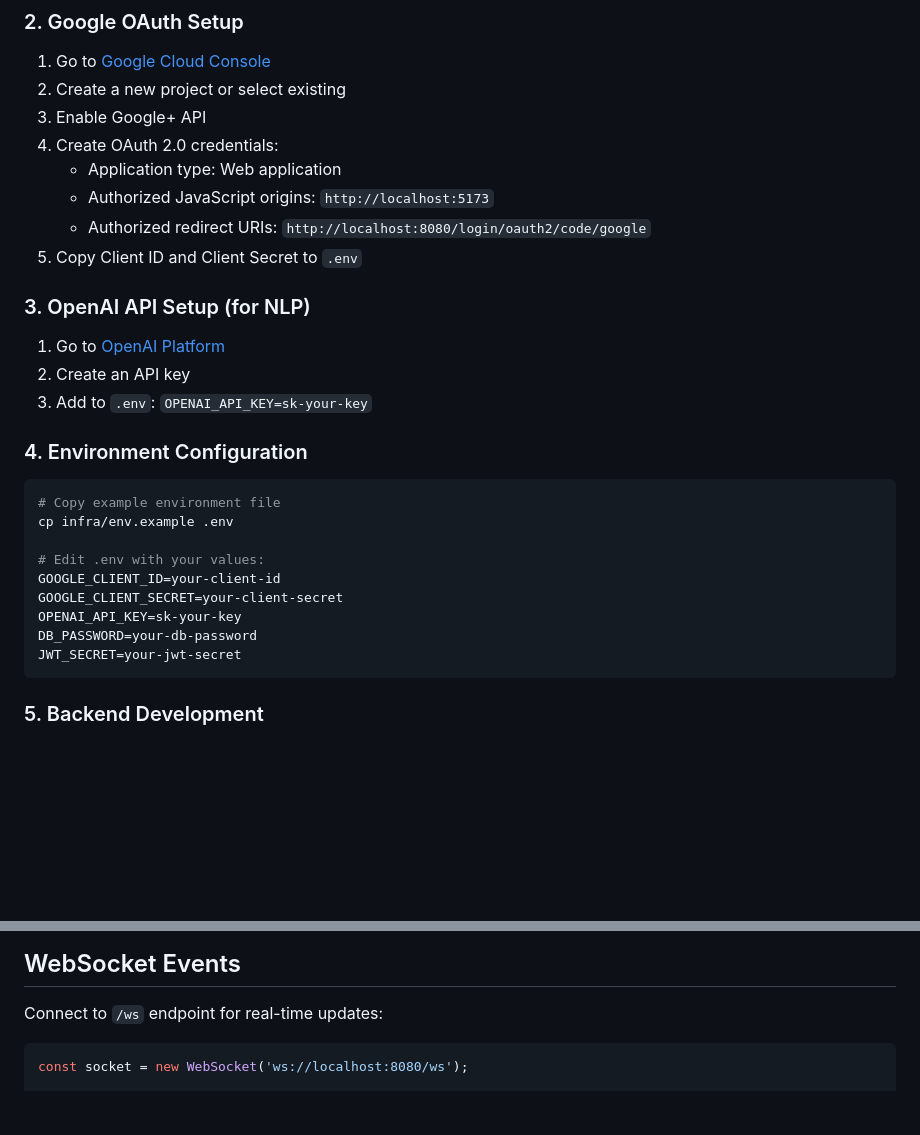
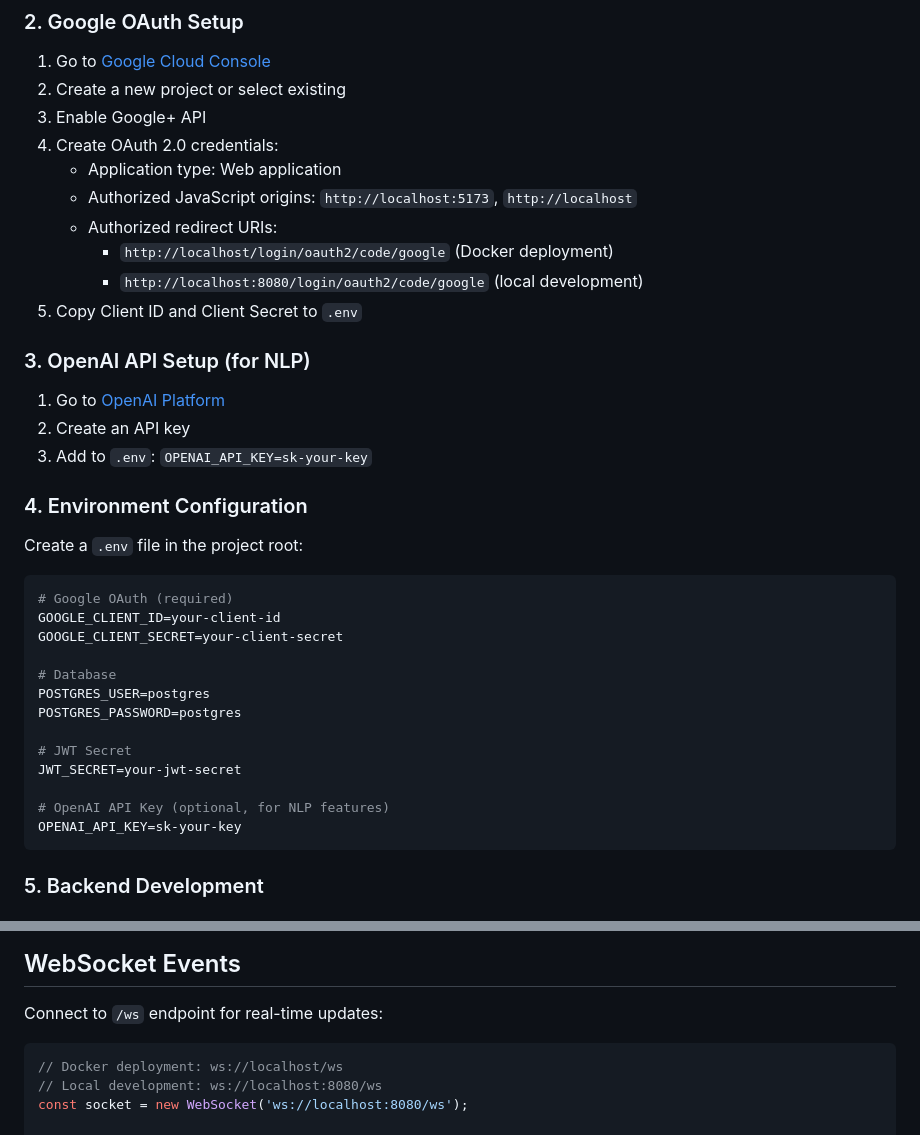
Before and after one commit to muhammadnoorulainroy/smart-lighting-scenes-with-natural-language, a Markdown page: docs/DEVELOPMENT.md, 2 parts joined by grey strips. Rendered like a GitHub page; blank space fills up the shorter version.

````diff
--- a/docs/DEVELOPMENT.md
+++ b/docs/DEVELOPMENT.md
@@ -180,8 +180,10 @@ docker --version  # 20+
 3. Enable Google+ API
 4. Create OAuth 2.0 credentials:
    - Application type: Web application
-   - Authorized JavaScript origins: `http://localhost:5173`
-   - Authorized redirect URIs: `http://localhost:8080/login/oauth2/code/google`
+   - Authorized JavaScript origins: `http://localhost:5173`, `http://localhost`
+   - Authorized redirect URIs:
+     - `http://localhost/login/oauth2/code/google` (Docker deployment)
+     - `http://localhost:8080/login/oauth2/code/google` (local development)
 5. Copy Client ID and Client Secret to `.env`
 
 ### 3. OpenAI API Setup (for NLP)
@@ -192,16 +194,22 @@ docker --version  # 20+
 
 ### 4. Environment Configuration
 
+Create a `.env` file in the project root:
+
 ```bash
-# Copy example environment file
-cp infra/env.example .env
-
-# Edit .env with your values:
+# Google OAuth (required)
 GOOGLE_CLIENT_ID=your-client-id
 GOOGLE_CLIENT_SECRET=your-client-secret
+
+# Database
+POSTGRES_USER=postgres
+POSTGRES_PASSWORD=postgres
+
+# JWT Secret
+JWT_SECRET=your-jwt-secret
+
+# OpenAI API Key (optional, for NLP features)
 OPENAI_API_KEY=sk-your-key
-DB_PASSWORD=your-db-password
-JWT_SECRET=your-jwt-secret
 ```
 
 ### 5. Backend Development
@@ -356,6 +364,8 @@ export const nlpApi = {
 Connect to `/ws` endpoint for real-time updates:
 
 ```javascript
+// Docker deployment: ws://localhost/ws
+// Local development: ws://localhost:8080/ws
 const socket = new WebSocket('ws://localhost:8080/ws');
 
 socket.onmessage = (event) => {
````
Also changed, not shown: docs/API.md (+6 -2 lines), docs/tutorials/tutorial.md (+48 -11 lines).
